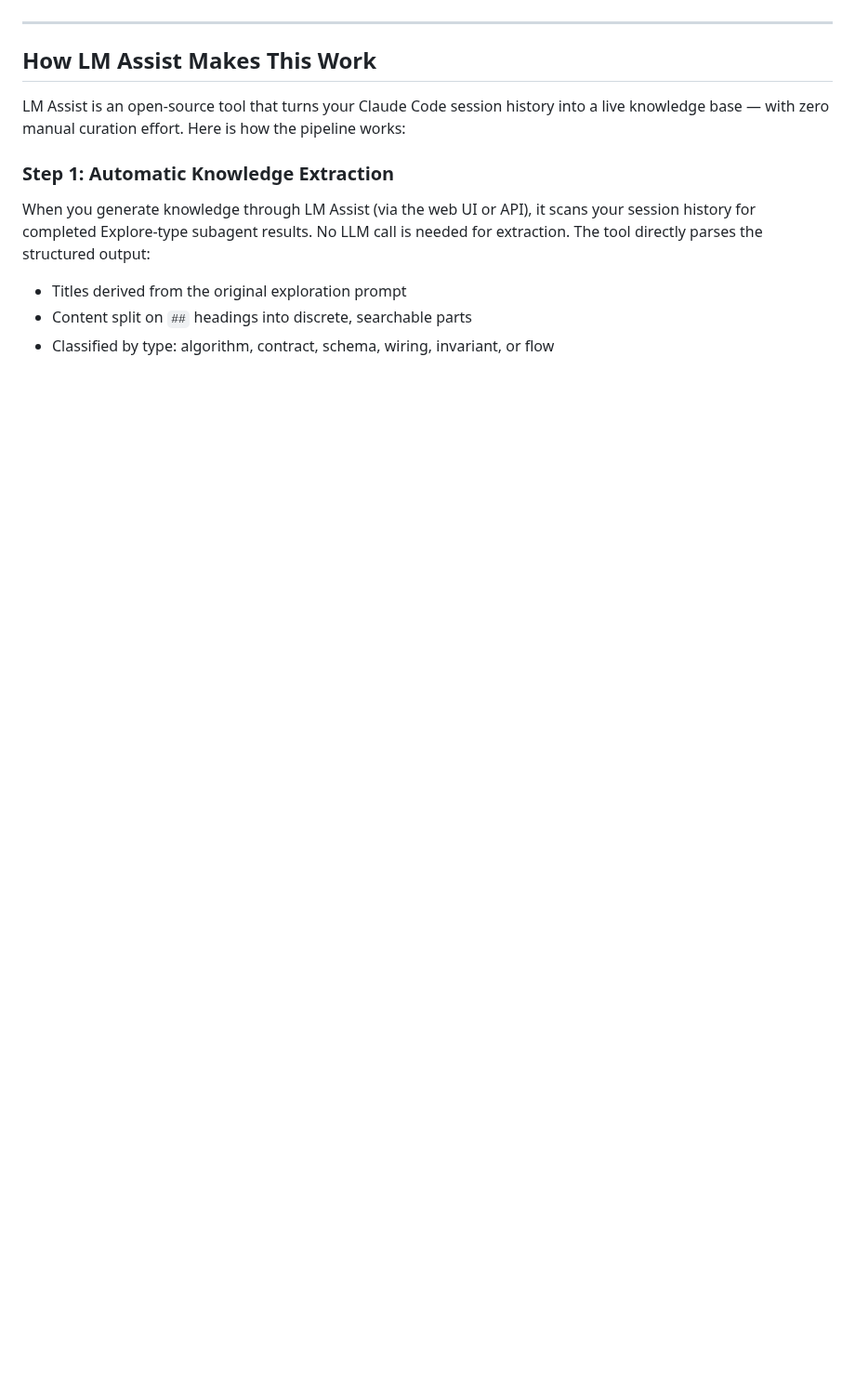
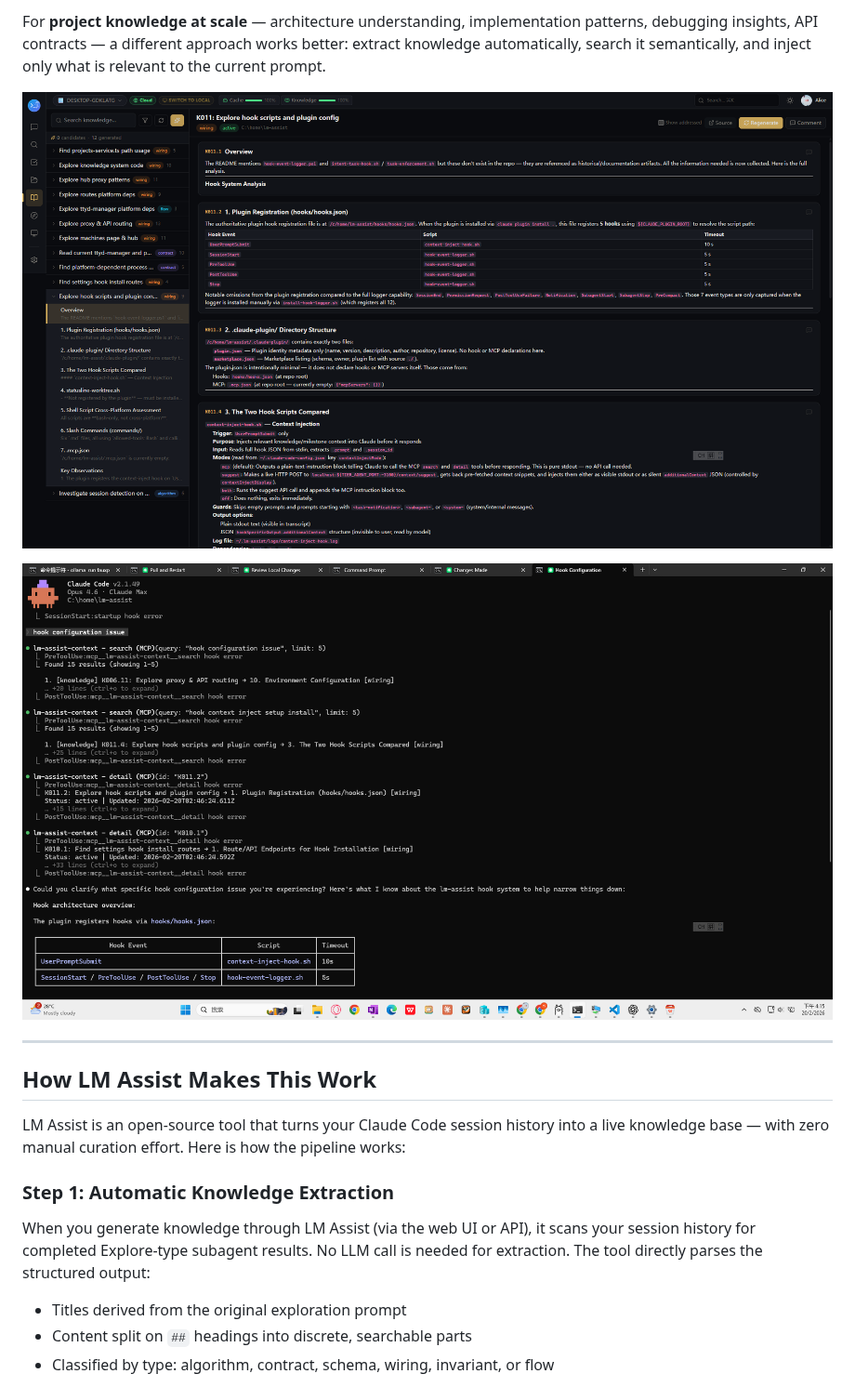
Before and after one commit to langmartai/lm-assist, a Markdown page: docs/session-knowledge-reuse.md, the part around one of its changes. Shown at 93% size. Drawn GitHub-style; pictures changed too: docs/screenshots/context-injection-cli.png (added), docs/screenshots/knowledge-detail-view.png (added); blank space fills up the shorter version.

```diff
--- a/docs/session-knowledge-reuse.md
+++ b/docs/session-knowledge-reuse.md
@@ -92,3 +136,8 @@ That is a **95%+ reduction** in exploration tokens and near-zero startup time. T
+For **project knowledge at scale** — architecture understanding, implementation patterns, debugging insights, API contracts — a different approach works better: extract knowledge automatically, search it semantically, and inject only what is relevant to the current prompt.
+
+![Knowledge detail view — a generated knowledge entry in the lm-assist web UI showing structured parts (overview, plugin registration, hook comparison) extracted from a session exploration. This is what automatic extraction produces — no manual writing needed.](screenshots/knowledge-detail-view.png)
+
+![Context injection in Claude Code — when the user types "hook configuration issue", the MCP tools automatically search the knowledge base, find matching entries (K006.11, K011.4, K011.2, K010.1), and inject relevant context before Claude responds. Only the knowledge that matches the prompt is loaded.](screenshots/context-injection-cli.png)
 
 ---
 
```
Also changed, not shown: other parts of docs/session-knowledge-reuse.md (+44 -0 lines), README.md (+4 -0 lines), docs/screenshots/preview/context-injection-cli.png (added), docs/screenshots/preview/knowledge-detail-view.png (added).
